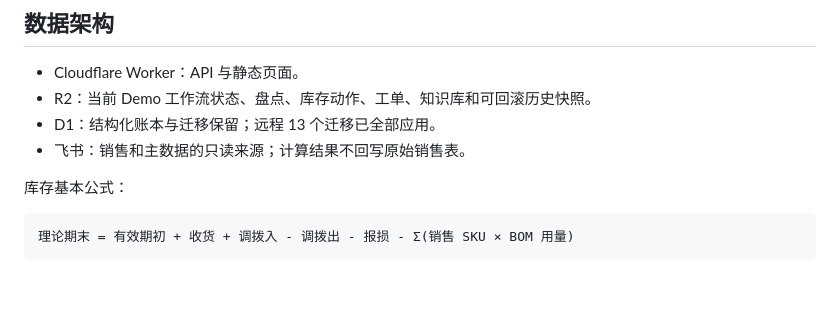
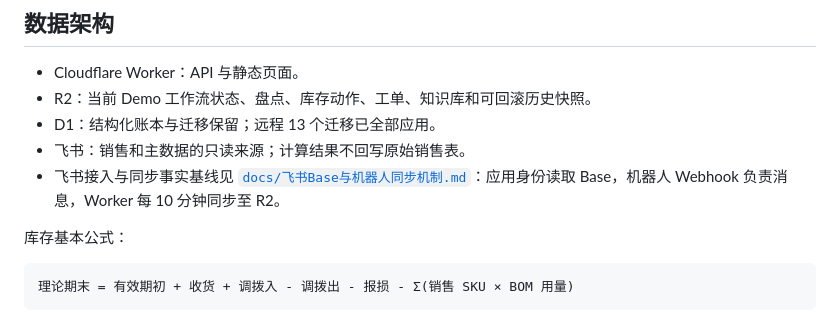
Before and after one commit to joearkon/inventory-count-closure-demo, a Markdown page: README.md, the part around the change. Drawn GitHub-style; blank space fills up the shorter version.

Commit message:
docs: record Feishu Base and bot sync flow

```diff
--- a/README.md
+++ b/README.md
@@ -21,6 +21,7 @@
 - R2：当前 Demo 工作流状态、盘点、库存动作、工单、知识库和可回滚历史快照。
 - D1：结构化账本与迁移保留；远程 13 个迁移已全部应用。
 - 飞书：销售和主数据的只读来源；计算结果不回写原始销售表。
+- 飞书接入与同步事实基线见 [`docs/飞书Base与机器人同步机制.md`](docs/飞书Base与机器人同步机制.md)：应用身份读取 Base，机器人 Webhook 负责消息，Worker 每 10 分钟同步至 R2。
 
 库存基本公式：
 
```
Also changed, not shown: TODO.md (+3 -0 lines), docs/飞书Base与机器人同步机制.md (added, +113 -0 lines).
